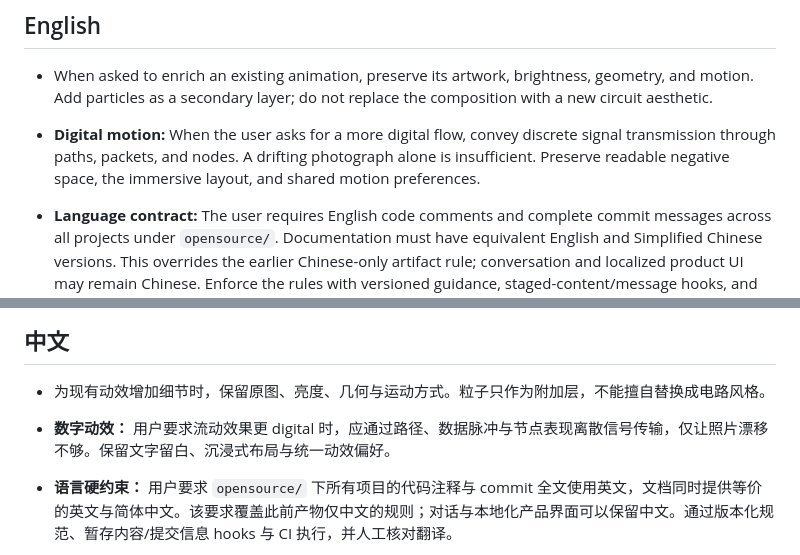
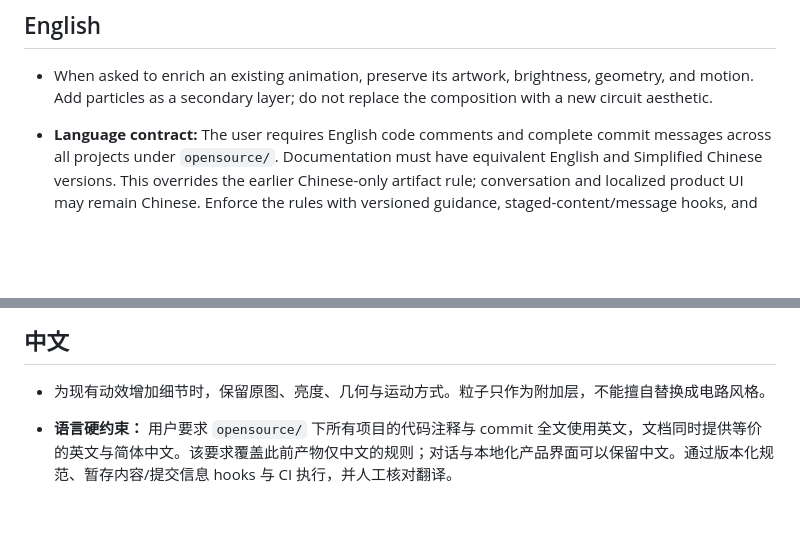
Before and after one commit to apigo-labs/apigo-labs.github.io, a Markdown page: context-kg/tasks/lessons.md, 2 parts joined by grey strips. Drawn GitHub-style; blank space fills up the shorter version.

```diff
--- a/context-kg/tasks/lessons.md
+++ b/context-kg/tasks/lessons.md
@@ -3,8 +3,6 @@
 ## English
 
 - When asked to enrich an existing animation, preserve its artwork, brightness, geometry, and motion. Add particles as a secondary layer; do not replace the composition with a new circuit aesthetic.
-
-- **Digital motion:** When the user asks for a more digital flow, convey discrete signal transmission through paths, packets, and nodes. A drifting photograph alone is insufficient. Preserve readable negative space, the immersive layout, and shared motion preferences.
 
 - **Language contract:** The user requires English code comments and complete commit messages across all projects under `opensource/`. Documentation must have equivalent English and Simplified Chinese versions. This overrides the earlier Chinese-only artifact rule; conversation and localized product UI may remain Chinese. Enforce the rules with versioned guidance, staged-content/message hooks, and CI; verify translations manually.
 - **Independent navigation:** Product, Docs, Enterprise, Resources, and Community each require a distinct URL, relevant content, and a current-page state. Homepage anchors cannot replace these pages.
@@ -18,8 +16,6 @@
 
 - 为现有动效增加细节时，保留原图、亮度、几何与运动方式。粒子只作为附加层，不能擅自替换成电路风格。
 
-- **数字动效：** 用户要求流动效果更 digital 时，应通过路径、数据脉冲与节点表现离散信号传输，仅让照片漂移不够。保留文字留白、沉浸式布局与统一动效偏好。
-
 - **语言硬约束：** 用户要求 `opensource/` 下所有项目的代码注释与 commit 全文使用英文，文档同时提供等价的英文与简体中文。该要求覆盖此前产物仅中文的规则；对话与本地化产品界面可以保留中文。通过版本化规范、暂存内容/提交信息 hooks 与 CI 执行，并人工核对翻译。
 - **独立导航：** 产品、文档、企业、资源、社区各自拥有独立 URL、对应内容与当前页状态，不能用首页锚点替代。
 - **MaaS 叙事：** 首屏突出开源平台 slogan 与流动光影，然后介绍多供应商接入、员工 Token FinOps 和商业智能模型路由。明确规划与合同交付边界，不编造使用量或性能数据。
```
Also changed, not shown: context-kg/tasks/todo.md (+4 -4 lines).
